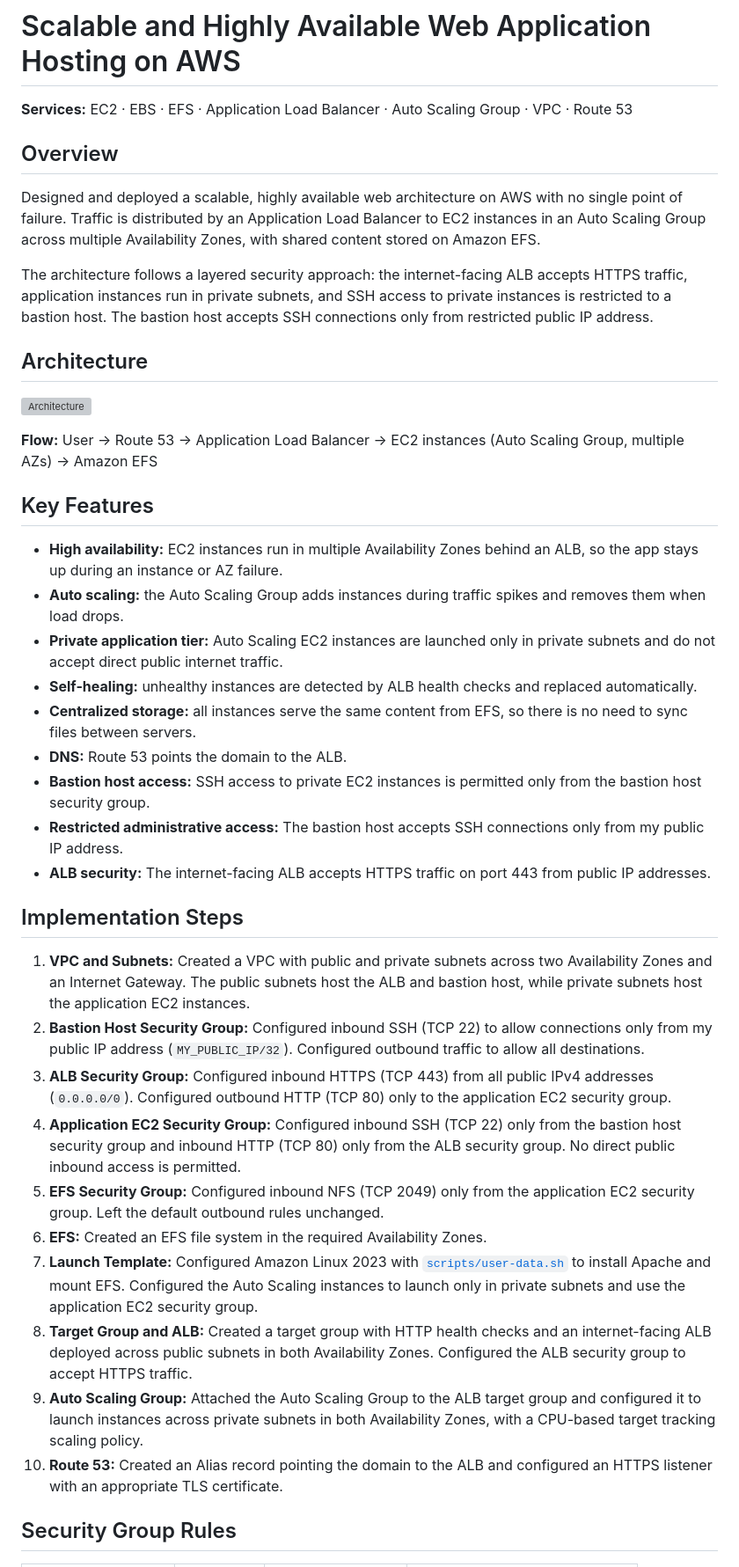
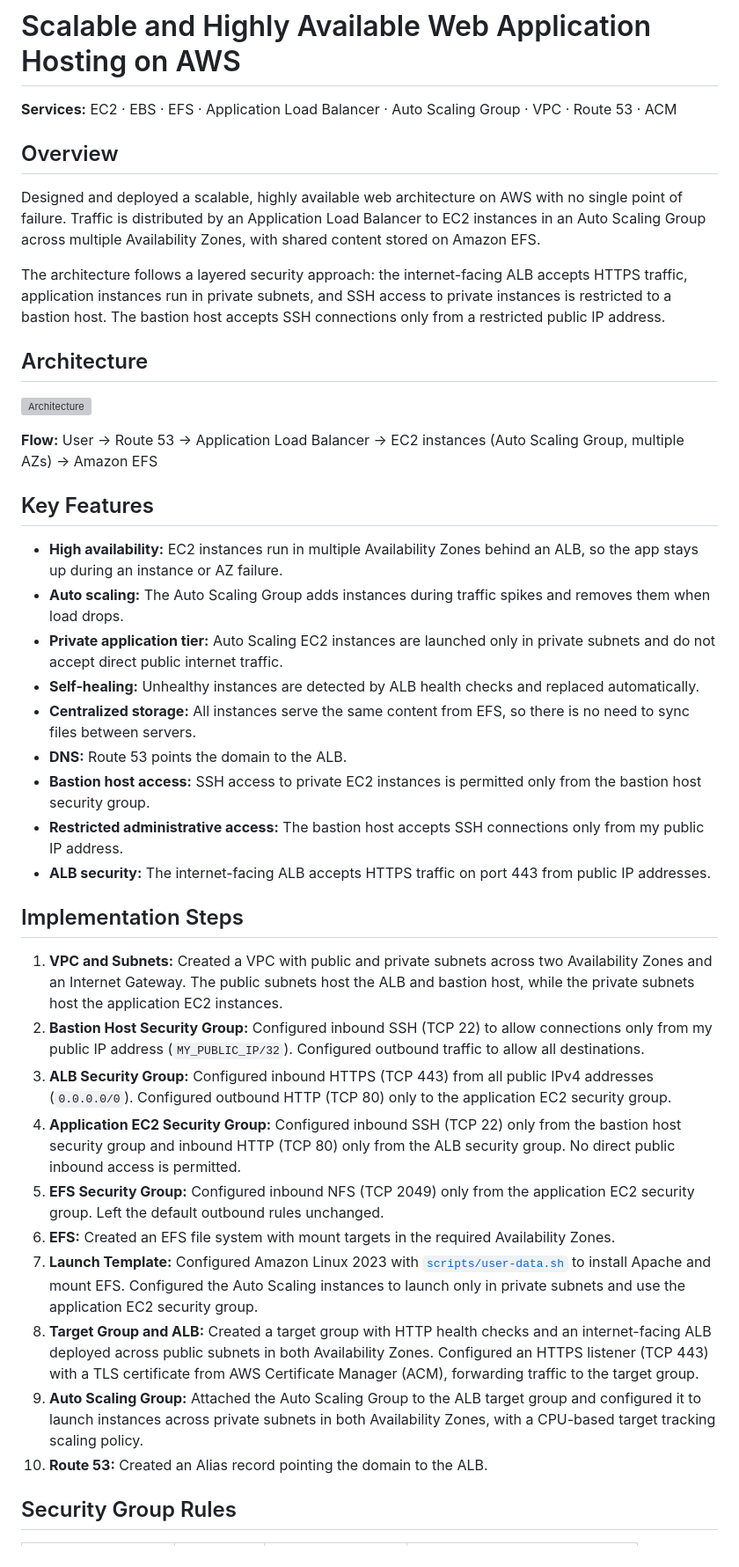
Before and after one commit to gklodh/aws-high-availability-web-architecture, a Markdown page: README.md, the part around one of its changes. Shown at 88% size. Rendered like a GitHub page; grey boxes are pictures that could not be loaded.

```diff
--- a/README.md
+++ b/README.md
@@ -1,12 +1,12 @@
 # Scalable and Highly Available Web Application Hosting on AWS
 
-**Services:** EC2 · EBS · EFS · Application Load Balancer · Auto Scaling Group · VPC · Route 53
+**Services:** EC2 · EBS · EFS · Application Load Balancer · Auto Scaling Group · VPC · Route 53 · ACM
 
 ## Overview
 
 Designed and deployed a scalable, highly available web architecture on AWS with no single point of failure. Traffic is distributed by an Application Load Balancer to EC2 instances in an Auto Scaling Group across multiple Availability Zones, with shared content stored on Amazon EFS.
 
-The architecture follows a layered security approach: the internet-facing ALB accepts HTTPS traffic, application instances run in private subnets, and SSH access to private instances is restricted to a bastion host. The bastion host accepts SSH connections only from restricted public IP address.
+The architecture follows a layered security approach: the internet-facing ALB accepts HTTPS traffic, application instances run in private subnets, and SSH access to private instances is restricted to a bastion host. The bastion host accepts SSH connections only from a restricted public IP address.
 
 ## Architecture
 
@@ -17,28 +17,27 @@ The architecture follows a layered security approach: the internet-facing ALB ac
 ## Key Features
 
 - **High availability:** EC2 instances run in multiple Availability Zones behind an ALB, so the app stays up during an instance or AZ failure.
-- **Auto scaling:** the Auto Scaling Group adds instances during traffic spikes and removes them when load drops.
-- **Private application tier:**  Auto Scaling EC2 instances are launched only in private subnets and do not accept direct public internet traffic.
-- **Self-healing:** unhealthy instances are detected by ALB health checks and replaced automatically.
-- **Centralized storage:** all instances serve the same content from EFS, so there is no need to sync files between servers.
+- **Auto scaling:** The Auto Scaling Group adds instances during traffic spikes and removes them when load drops.
+- **Private application tier:** Auto Scaling EC2 instances are launched only in private subnets and do not accept direct public internet traffic.
+- **Self-healing:** Unhealthy instances are detected by ALB health checks and replaced automatically.
+- **Centralized storage:** All instances serve the same content from EFS, so there is no need to sync files between servers.
 - **DNS:** Route 53 points the domain to the ALB.
 - **Bastion host access:** SSH access to private EC2 instances is permitted only from the bastion host security group.
 - **Restricted administrative access:** The bastion host accepts SSH connections only from my public IP address.
 - **ALB security:** The internet-facing ALB accepts HTTPS traffic on port 443 from public IP addresses.
 
-
 ## Implementation Steps
 
-1. **VPC and Subnets:** Created a VPC with public and private subnets across two Availability Zones and an Internet Gateway. The public subnets host the ALB and bastion host, while private subnets host the application EC2 instances.
+1. **VPC and Subnets:** Created a VPC with public and private subnets across two Availability Zones and an Internet Gateway. The public subnets host the ALB and bastion host, while the private subnets host the application EC2 instances.
 2. **Bastion Host Security Group:** Configured inbound SSH (TCP 22) to allow connections only from my public IP address (`MY_PUBLIC_IP/32`). Configured outbound traffic to allow all destinations.
 3. **ALB Security Group:** Configured inbound HTTPS (TCP 443) from all public IPv4 addresses (`0.0.0.0/0`). Configured outbound HTTP (TCP 80) only to the application EC2 security group.
 4. **Application EC2 Security Group:** Configured inbound SSH (TCP 22) only from the bastion host security group and inbound HTTP (TCP 80) only from the ALB security group. No direct public inbound access is permitted.
 5. **EFS Security Group:** Configured inbound NFS (TCP 2049) only from the application EC2 security group. Left the default outbound rules unchanged.
-6. **EFS:** Created an EFS file system in the required Availability Zones.
+6. **EFS:** Created an EFS file system with mount targets in the required Availability Zones.
 7. **Launch Template:** Configured Amazon Linux 2023 with [`scripts/user-data.sh`](scripts/user-data.sh) to install Apache and mount EFS. Configured the Auto Scaling instances to launch only in private subnets and use the application EC2 security group.
-8. **Target Group and ALB:** Created a target group with HTTP health checks and an internet-facing ALB deployed across public subnets in both Availability Zones. Configured the ALB security group to accept HTTPS traffic.
+8. **Target Group and ALB:** Created a target group with HTTP health checks and an internet-facing ALB deployed across public subnets in both Availability Zones. Configured an HTTPS listener (TCP 443) with a TLS certificate from AWS Certificate Manager (ACM), forwarding traffic to the target group.
 9. **Auto Scaling Group:** Attached the Auto Scaling Group to the ALB target group and configured it to launch instances across private subnets in both Availability Zones, with a CPU-based target tracking scaling policy.
-10. **Route 53:** Created an Alias record pointing the domain to the ALB and configured an HTTPS listener with an appropriate TLS certificate.
+10. **Route 53:** Created an Alias record pointing the domain to the ALB.
 
 ## Security Group Rules
 
```
Also changed, not shown: other parts of README.md (+30 -14 lines).
